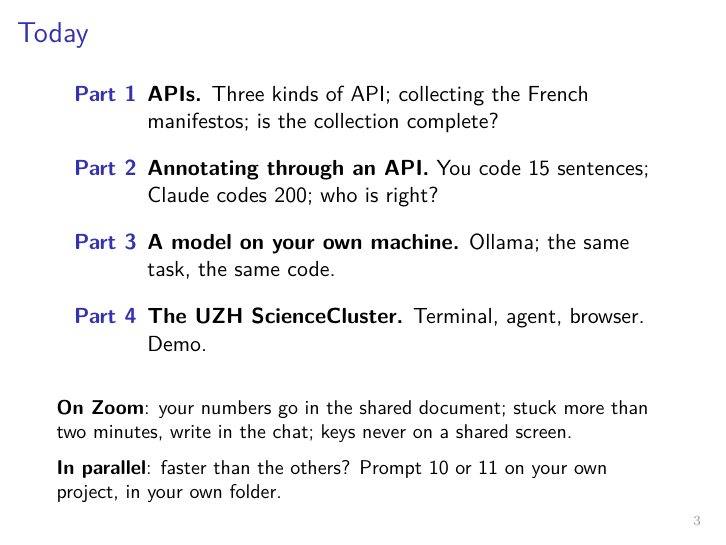
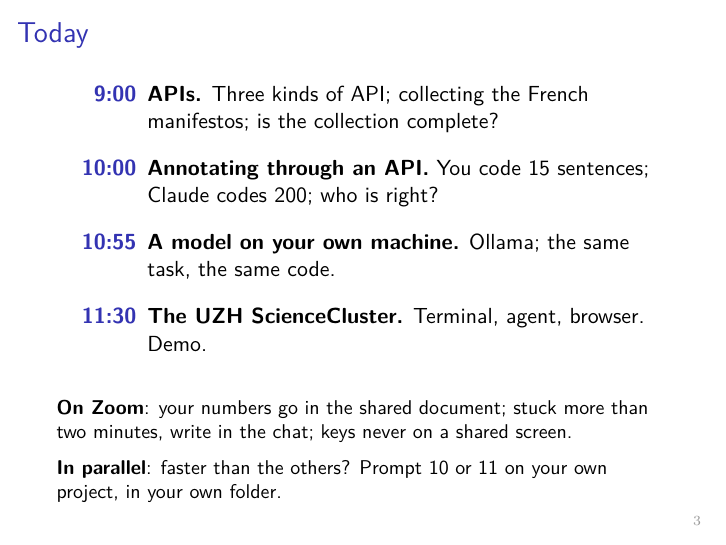
Before and after one commit to subtilhugo/uzh-llm-socsci-2026, LaTeX slides (sessions/03/slides_s3.tex): page 3 of 41. Compiled offline with pdfLaTeX.

Commit message:
Session 3 slides: start times on the Today slide, no durations
Co-Authored-By: Claude Sonnet 5.5 <noreply@anthropic.com>
Claude-Session: https://claude.ai/code/session_01VRtg8chBsNUyGCc8xWDGyG

```diff
--- a/sessions/03/slides_s3.tex
+++ b/sessions/03/slides_s3.tex
@@ -85,10 +85,10 @@
 \setlength{\leftmargini}{1.6cm}
 \begin{enumerate}
     \setlength{\itemsep}{10pt}
-    \item[\textbf{Part 1}] \textbf{APIs.} Three kinds of API; collecting the French manifestos; is the collection complete?
-    \item[\textbf{Part 2}] \textbf{Annotating through an API.} You code 15 sentences; Claude codes 200; who is right?
-    \item[\textbf{Part 3}] \textbf{A model on your own machine.} Ollama; the same task, the same code.
-    \item[\textbf{Part 4}] \textbf{The UZH ScienceCluster.} Terminal, agent, browser. Demo.
+    \item[\textbf{9:00}] \textbf{APIs.} Three kinds of API; collecting the French manifestos; is the collection complete?
+    \item[\textbf{10:00}] \textbf{Annotating through an API.} You code 15 sentences; Claude codes 200; who is right?
+    \item[\textbf{10:55}] \textbf{A model on your own machine.} Ollama; the same task, the same code.
+    \item[\textbf{11:30}] \textbf{The UZH ScienceCluster.} Terminal, agent, browser. Demo.
 \end{enumerate}
 
 \vspace{0.6cm}
```
Also changed, not shown: sessions/03/slides_s3.pdf, 7 other files.
